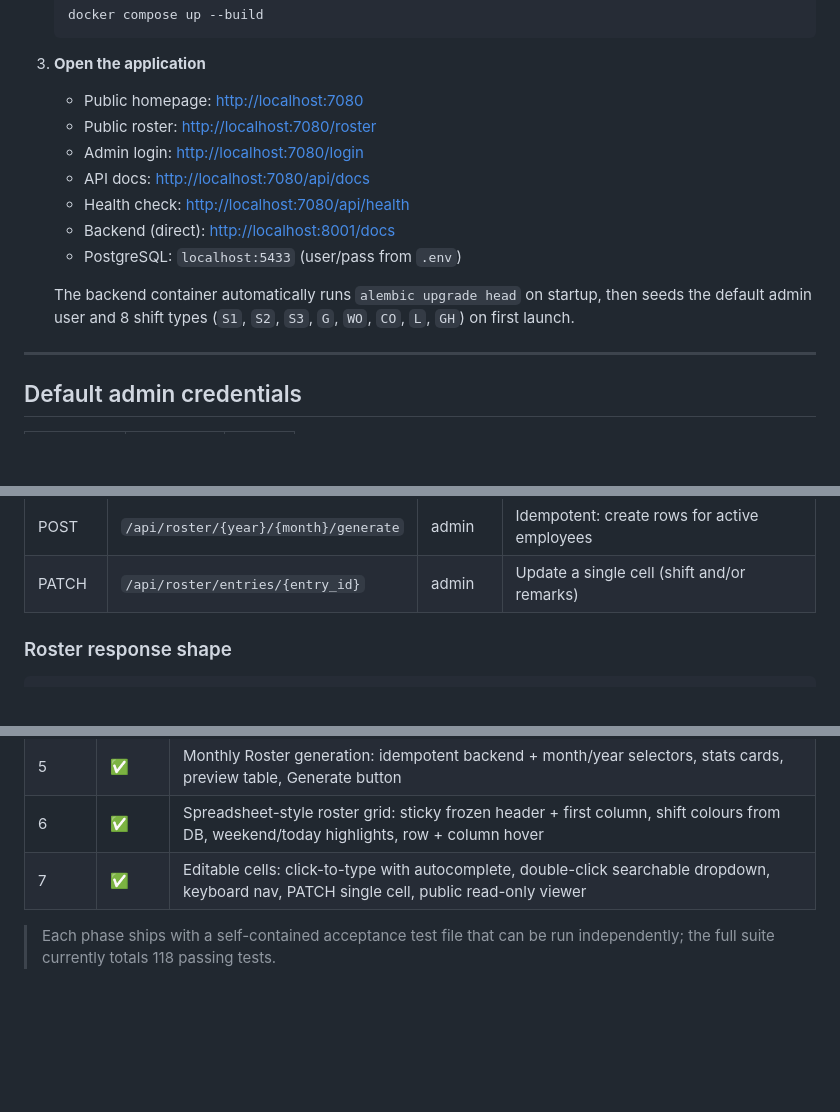
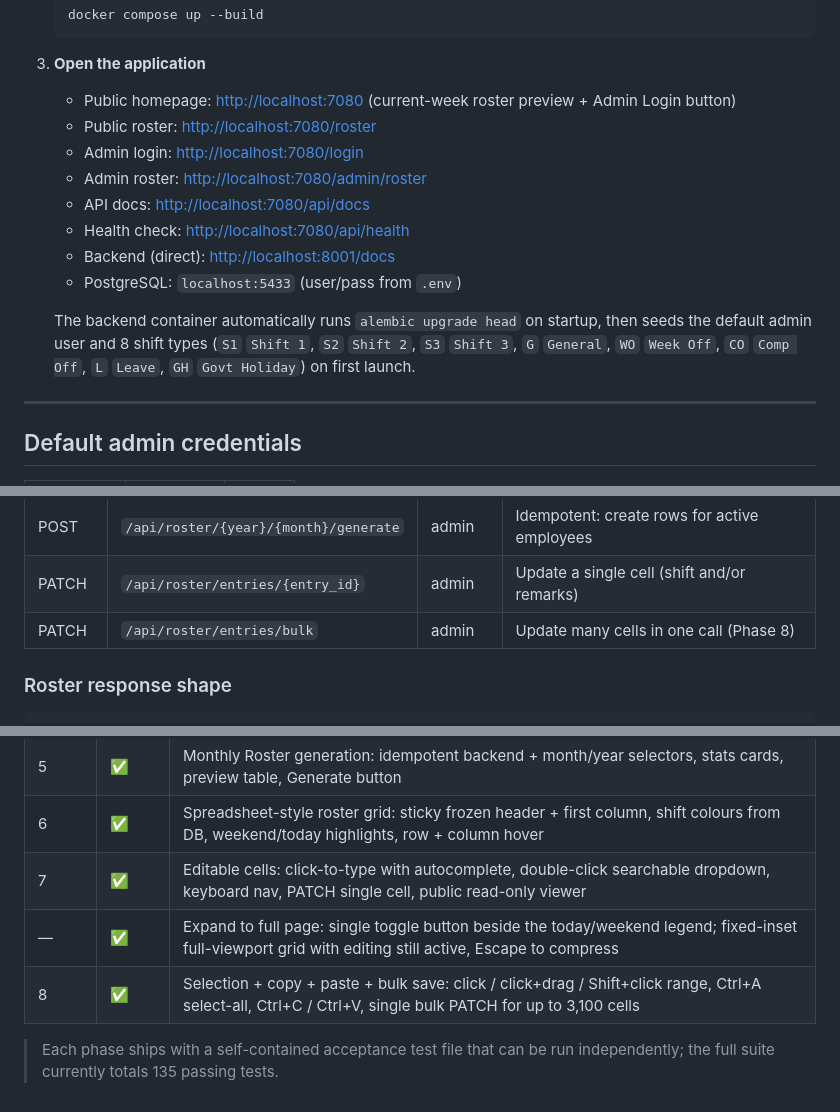
Before and after one commit to vijaykumarcm1991/shift-roster-new, a Markdown page: README.md, 3 parts joined by grey strips. Rendered like a GitHub page; blank space fills up the shorter version.

```diff
--- a/README.md
+++ b/README.md
@@ -152,8 +167,10 @@ read-only viewer that requires no login.
 3. **Open the application**
 
    - Public homepage:   <http://localhost:7080>
+     (current-week roster preview + Admin Login button)
    - Public roster:     <http://localhost:7080/roster>
    - Admin login:       <http://localhost:7080/login>
+   - Admin roster:      <http://localhost:7080/admin/roster>
    - API docs:          <http://localhost:7080/api/docs>
    - Health check:      <http://localhost:7080/api/health>
    - Backend (direct):  <http://localhost:8001/docs>
@@ -161,7 +178,9 @@ read-only viewer that requires no login.
 
    The backend container automatically runs `alembic upgrade head`
    on startup, then seeds the default admin user and 8 shift types
-   (`S1`, `S2`, `S3`, `G`, `WO`, `CO`, `L`, `GH`) on first launch.
+   (`S1` `Shift 1`, `S2` `Shift 2`, `S3` `Shift 3`, `G` `General`,
+   `WO` `Week Off`, `CO` `Comp Off`, `L` `Leave`, `GH`
+   `Govt Holiday`) on first launch.
 
 ---
 
@@ -217,6 +242,7 @@ roster endpoint is unauthenticated.
 | GET    | `/api/roster/{year}/{month}/public`       | public   | Same shape as the admin endpoint, no auth    |
 | POST   | `/api/roster/{year}/{month}/generate`     | admin    | Idempotent: create rows for active employees |
 | PATCH  | `/api/roster/entries/{entry_id}`          | admin    | Update a single cell (shift and/or remarks)  |
+| PATCH  | `/api/roster/entries/bulk`                | admin    | Update many cells in one call (Phase 8)     |
 
 ### Roster response shape
 
@@ -392,7 +420,9 @@ Behaviour:
 | 5     | ✅     | Monthly Roster generation: idempotent backend + month/year selectors, stats cards, preview table, Generate button                     |
 | 6     | ✅     | Spreadsheet-style roster grid: sticky frozen header + first column, shift colours from DB, weekend/today highlights, row + column hover|
 | 7     | ✅     | Editable cells: click-to-type with autocomplete, double-click searchable dropdown, keyboard nav, PATCH single cell, public read-only viewer |
+| —     | ✅     | Expand to full page: single toggle button beside the today/weekend legend; fixed-inset full-viewport grid with editing still active, Escape to compress |
+| 8     | ✅     | Selection + copy + paste + bulk save: click / click+drag / Shift+click range, Ctrl+A select-all, Ctrl+C / Ctrl+V, single bulk PATCH for up to 3,100 cells |
 
 > Each phase ships with a self-contained acceptance test file that
-> can be run independently; the full suite currently totals 118
+> can be run independently; the full suite currently totals 135
 > passing tests.
```
Also changed, not shown: other parts of README.md (+48 -25 lines).
